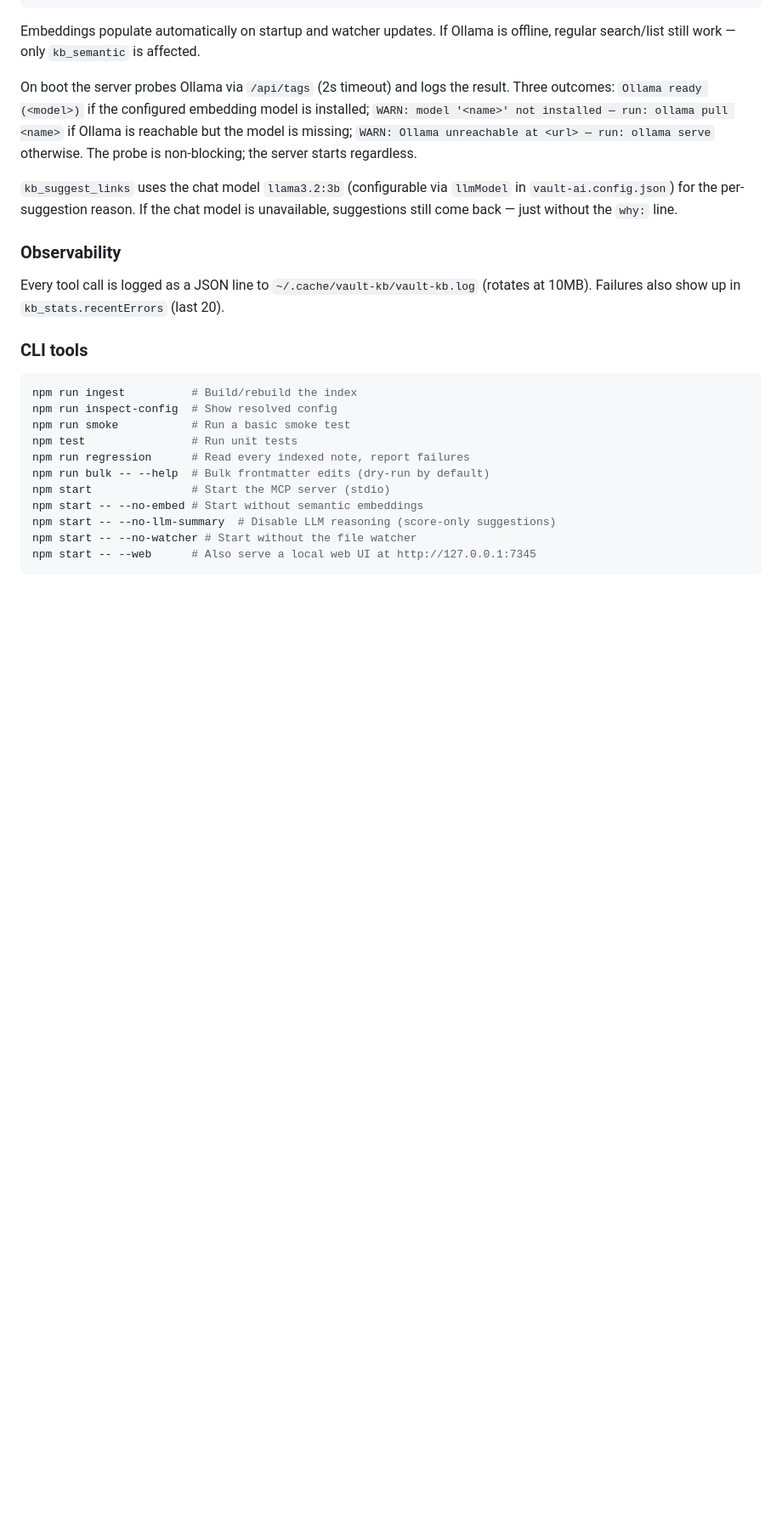
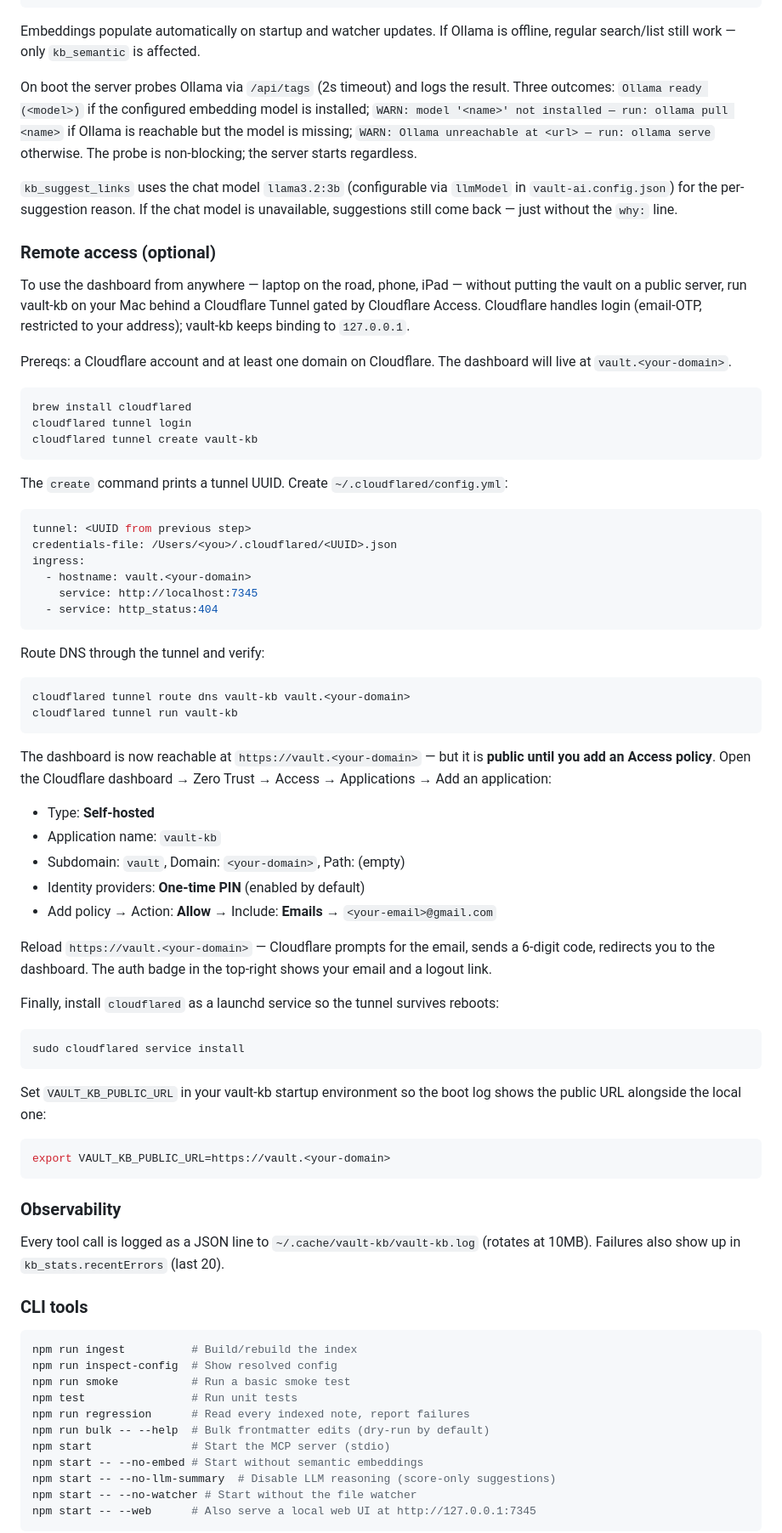
Before and after one commit to MinhQuangVu0101/vault-kb, a Markdown page: README.md, the part around the change. Shown at 85% size. GitHub-like rendering; blank space fills up the shorter version.

Commit message:
docs(readme): Remote access via Cloudflare Tunnel + Access setup guide
Co-Authored-By: Claude Sonnet 4.6 <noreply@anthropic.com>

````diff
--- a/README.md
+++ b/README.md
@@ -135,6 +135,58 @@ On boot the server probes Ollama via `/api/tags` (2s timeout) and logs the resul
 
 `kb_suggest_links` uses the chat model `llama3.2:3b` (configurable via `llmModel` in `vault-ai.config.json`) for the per-suggestion reason. If the chat model is unavailable, suggestions still come back — just without the `why:` line.
 
+### Remote access (optional)
+
+To use the dashboard from anywhere — laptop on the road, phone, iPad — without putting the vault on a public server, run vault-kb on your Mac behind a Cloudflare Tunnel gated by Cloudflare Access. Cloudflare handles login (email-OTP, restricted to your address); vault-kb keeps binding to `127.0.0.1`.
+
+Prereqs: a Cloudflare account and at least one domain on Cloudflare. The dashboard will live at `vault.<your-domain>`.
+
+```bash
+brew install cloudflared
+cloudflared tunnel login
+cloudflared tunnel create vault-kb
+```
+
+The `create` command prints a tunnel UUID. Create `~/.cloudflared/config.yml`:
+
+```yaml
+tunnel: <UUID from previous step>
+credentials-file: /Users/<you>/.cloudflared/<UUID>.json
+ingress:
+  - hostname: vault.<your-domain>
+    service: http://localhost:7345
+  - service: http_status:404
+```
+
+Route DNS through the tunnel and verify:
+
+```bash
+cloudflared tunnel route dns vault-kb vault.<your-domain>
+cloudflared tunnel run vault-kb
+```
+
+The dashboard is now reachable at `https://vault.<your-domain>` — but it is **public until you add an Access policy**. Open the Cloudflare dashboard → Zero Trust → Access → Applications → Add an application:
+
+- Type: **Self-hosted**
+- Application name: `vault-kb`
+- Subdomain: `vault`, Domain: `<your-domain>`, Path: (empty)
+- Identity providers: **One-time PIN** (enabled by default)
+- Add policy → Action: **Allow** → Include: **Emails** → `<your-email>@gmail.com`
+
+Reload `https://vault.<your-domain>` — Cloudflare prompts for the email, sends a 6-digit code, redirects you to the dashboard. The auth badge in the top-right shows your email and a logout link.
+
+Finally, install `cloudflared` as a launchd service so the tunnel survives reboots:
+
+```bash
+sudo cloudflared service install
+```
+
+Set `VAULT_KB_PUBLIC_URL` in your vault-kb startup environment so the boot log shows the public URL alongside the local one:
+
+```bash
+export VAULT_KB_PUBLIC_URL=https://vault.<your-domain>
+```
+
 ### Observability
 
 Every tool call is logged as a JSON line to `~/.cache/vault-kb/vault-kb.log` (rotates at 10MB). Failures also show up in `kb_stats.recentErrors` (last 20).
````
